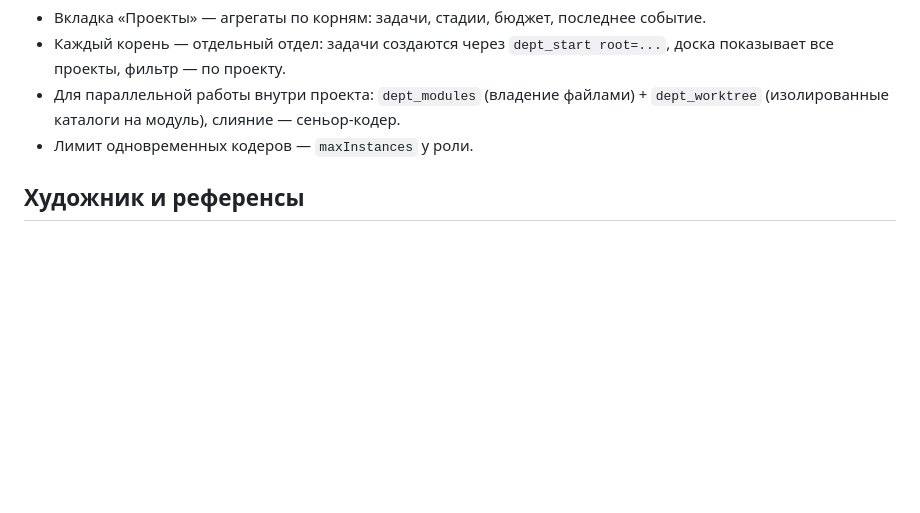
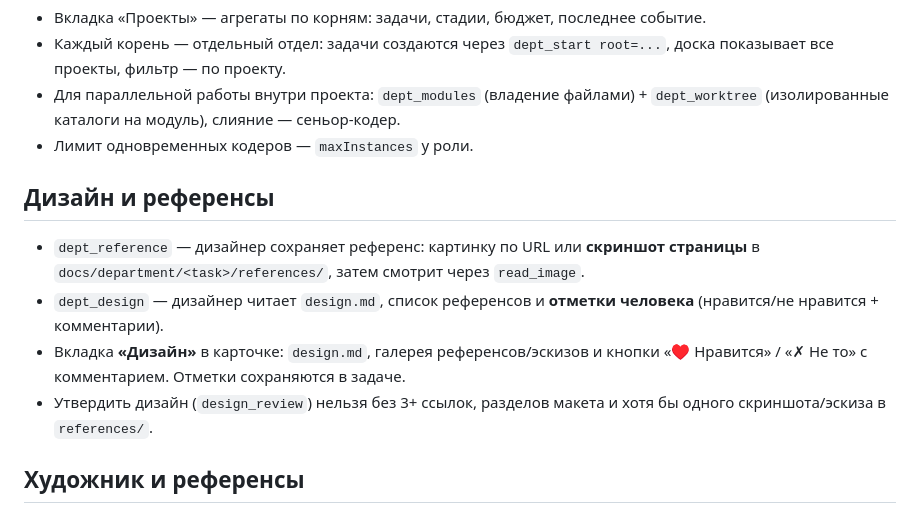
Before and after one commit to Vldimirus/dsh-department, a Markdown page: README.ru.md, the part around the change. Rendered like a GitHub page; blank space fills up the shorter version.

Commit message:
feat: дизайнер снимает референсы, вкладка «Дизайн» с отметками человека

```diff
--- a/README.ru.md
+++ b/README.ru.md
@@ -265,6 +265,17 @@ dsh plugin add link:/path/to/dsh-department
   `dept_worktree` (изолированные каталоги на модуль), слияние — сеньор-кодер.
 - Лимит одновременных кодеров — `maxInstances` у роли.
 
+## Дизайн и референсы
+
+- `dept_reference` — дизайнер сохраняет референс: картинку по URL или **скриншот страницы**
+  в `docs/department/<task>/references/`, затем смотрит через `read_image`.
+- `dept_design` — дизайнер читает `design.md`, список референсов и **отметки человека**
+  (нравится/не нравится + комментарии).
+- Вкладка **«Дизайн»** в карточке: `design.md`, галерея референсов/эскизов и кнопки
+  «♥ Нравится» / «✗ Не то» с комментарием. Отметки сохраняются в задаче.
+- Утвердить дизайн (`design_review`) нельзя без 3+ ссылок, разделов макета и хотя бы
+  одного скриншота/эскиза в `references/`.
+
 ## Художник и референсы
 
 - `dept_art` рисует по сетке символов: вход — `rows` (символ = пиксель) и `palette`
```
Also changed, not shown: README.md (+11 -0 lines), docs/candidates/reference-example.png (added), 9 other files.
